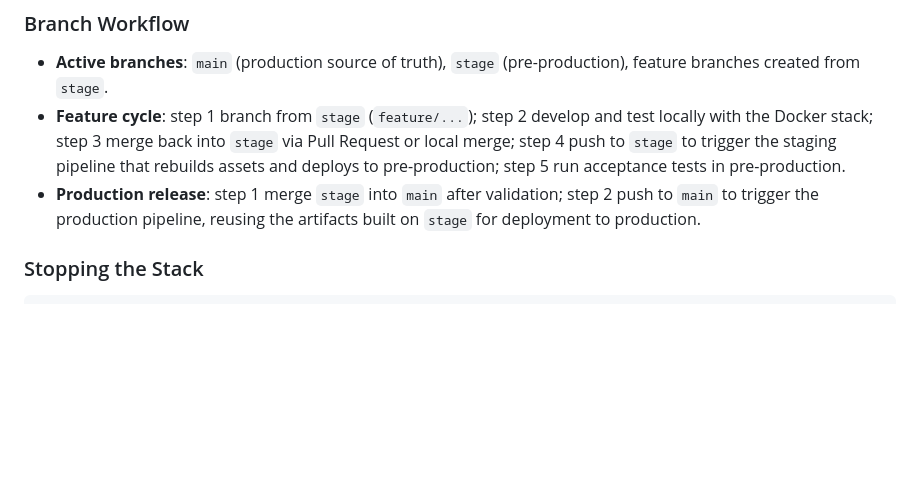
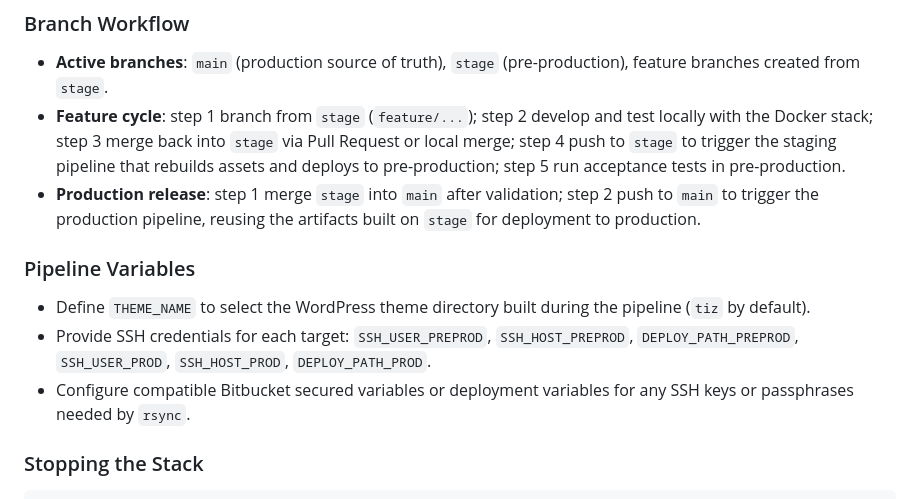
Before and after one commit to sturmel/wp-starter_tmp, a Markdown page: README.md, the part around the change. GitHub-like rendering; blank space fills up the shorter version.

Commit message:
Add pipeline variables section to README.md for deployment configuration

```diff
--- a/README.md
+++ b/README.md
@@ -135,6 +135,12 @@ This repository contains a complete Docker-based WordPress stack with integrated
 - **Active branches**: `main` (production source of truth), `stage` (pre-production), feature branches created from `stage`.
 - **Feature cycle**: step 1 branch from `stage` (`feature/...`); step 2 develop and test locally with the Docker stack; step 3 merge back into `stage` via Pull Request or local merge; step 4 push to `stage` to trigger the staging pipeline that rebuilds assets and deploys to pre-production; step 5 run acceptance tests in pre-production.
 - **Production release**: step 1 merge `stage` into `main` after validation; step 2 push to `main` to trigger the production pipeline, reusing the artifacts built on `stage` for deployment to production.
+
+### Pipeline Variables
+
+- Define `THEME_NAME` to select the WordPress theme directory built during the pipeline (`tiz` by default).
+- Provide SSH credentials for each target: `SSH_USER_PREPROD`, `SSH_HOST_PREPROD`, `DEPLOY_PATH_PREPROD`, `SSH_USER_PROD`, `SSH_HOST_PROD`, `DEPLOY_PATH_PROD`.
+- Configure compatible Bitbucket secured variables or deployment variables for any SSH keys or passphrases needed by `rsync`.
 
 ### Stopping the Stack
 
```
